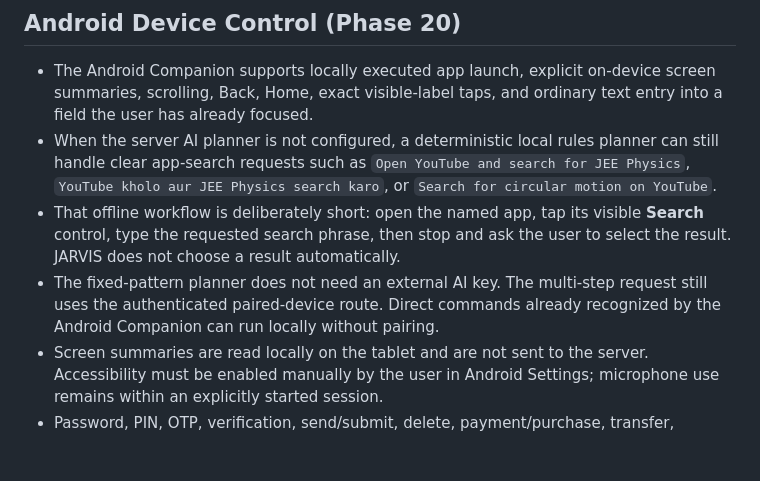
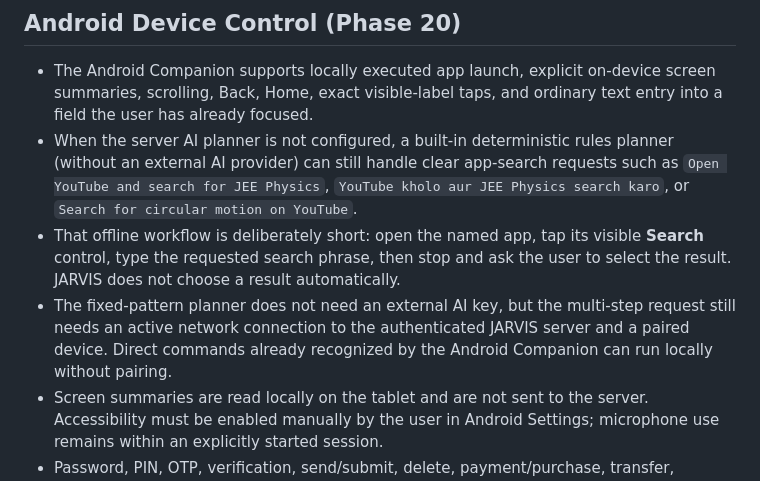
Before and after one commit to 18110priyanshuraj-creator/Jarvis, a Markdown page: README.md, the part around the change. Rendered like a GitHub page; blank space fills up the shorter version.

Commit message:
Phase 20: clarify built-in planner network requirements

```diff
--- a/README.md
+++ b/README.md
@@ -363,9 +363,9 @@ The read controls appear only on live search source cards after page reading is
 ## Android Device Control (Phase 20)
 
 - The Android Companion supports locally executed app launch, explicit on-device screen summaries, scrolling, Back, Home, exact visible-label taps, and ordinary text entry into a field the user has already focused.
-- When the server AI planner is not configured, a deterministic local rules planner can still handle clear app-search requests such as `Open YouTube and search for JEE Physics`, `YouTube kholo aur JEE Physics search karo`, or `Search for circular motion on YouTube`.
+- When the server AI planner is not configured, a built-in deterministic rules planner (without an external AI provider) can still handle clear app-search requests such as `Open YouTube and search for JEE Physics`, `YouTube kholo aur JEE Physics search karo`, or `Search for circular motion on YouTube`.
 - That offline workflow is deliberately short: open the named app, tap its visible **Search** control, type the requested search phrase, then stop and ask the user to select the result. JARVIS does not choose a result automatically.
-- The fixed-pattern planner does not need an external AI key. The multi-step request still uses the authenticated paired-device route. Direct commands already recognized by the Android Companion can run locally without pairing.
+- The fixed-pattern planner does not need an external AI key, but the multi-step request still needs an active network connection to the authenticated JARVIS server and a paired device. Direct commands already recognized by the Android Companion can run locally without pairing.
 - Screen summaries are read locally on the tablet and are not sent to the server. Accessibility must be enabled manually by the user in Android Settings; microphone use remains within an explicitly started session.
 - Password, PIN, OTP, verification, send/submit, delete, payment/purchase, transfer, account-security and permission controls remain blocked. A conservative search-term filter also declines selected high-risk searches; it is not a guarantee that every unsafe request can be detected.
 - Unsupported or ambiguous requests are not guessed. Broader AI planning remains optional and requires a separately configured server-side AI provider. A paired device, an enabled microphone and Accessibility permission do not by themselves guarantee general-purpose AI or unrestricted device control.
```
